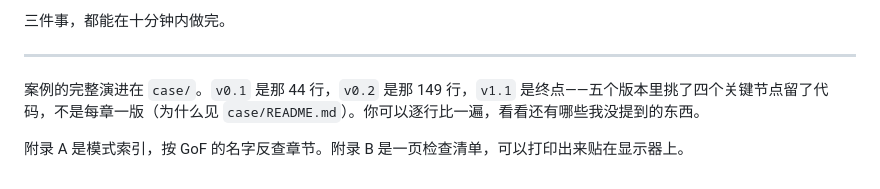
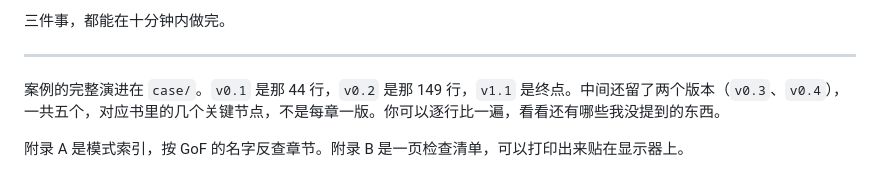
Before and after one commit to echoVic/design-patterns-for-vibe-coders, a Markdown page: manuscripts/16-抽象的收益曲线.md, the part around the change. Drawn GitHub-style.

```diff
--- a/manuscripts/16-抽象的收益曲线.md
+++ b/manuscripts/16-抽象的收益曲线.md
@@ -176,6 +176,6 @@ const tags = (n.tags ?? []).map((t) => `<span class="tag">${escapeHtml(t)}</span
 
 ---
 
-案例的完整演进在 `case/`。`v0.1` 是那 44 行，`v0.2` 是那 149 行，`v1.1` 是终点——五个版本里挑了四个关键节点留了代码，不是每章一版（为什么见 `case/README.md`）。你可以逐行比一遍，看看还有哪些我没提到的东西。
+案例的完整演进在 `case/`。`v0.1` 是那 44 行，`v0.2` 是那 149 行，`v1.1` 是终点。中间还留了两个版本（`v0.3`、`v0.4`），一共五个，对应书里的几个关键节点，不是每章一版。你可以逐行比一遍，看看还有哪些我没提到的东西。
 
 附录 A 是模式索引，按 GoF 的名字反查章节。附录 B 是一页检查清单，可以打印出来贴在显示器上。
```
Also changed, not shown: README.md (+1 -1 lines), dist/book.md (+1 -1 lines).
